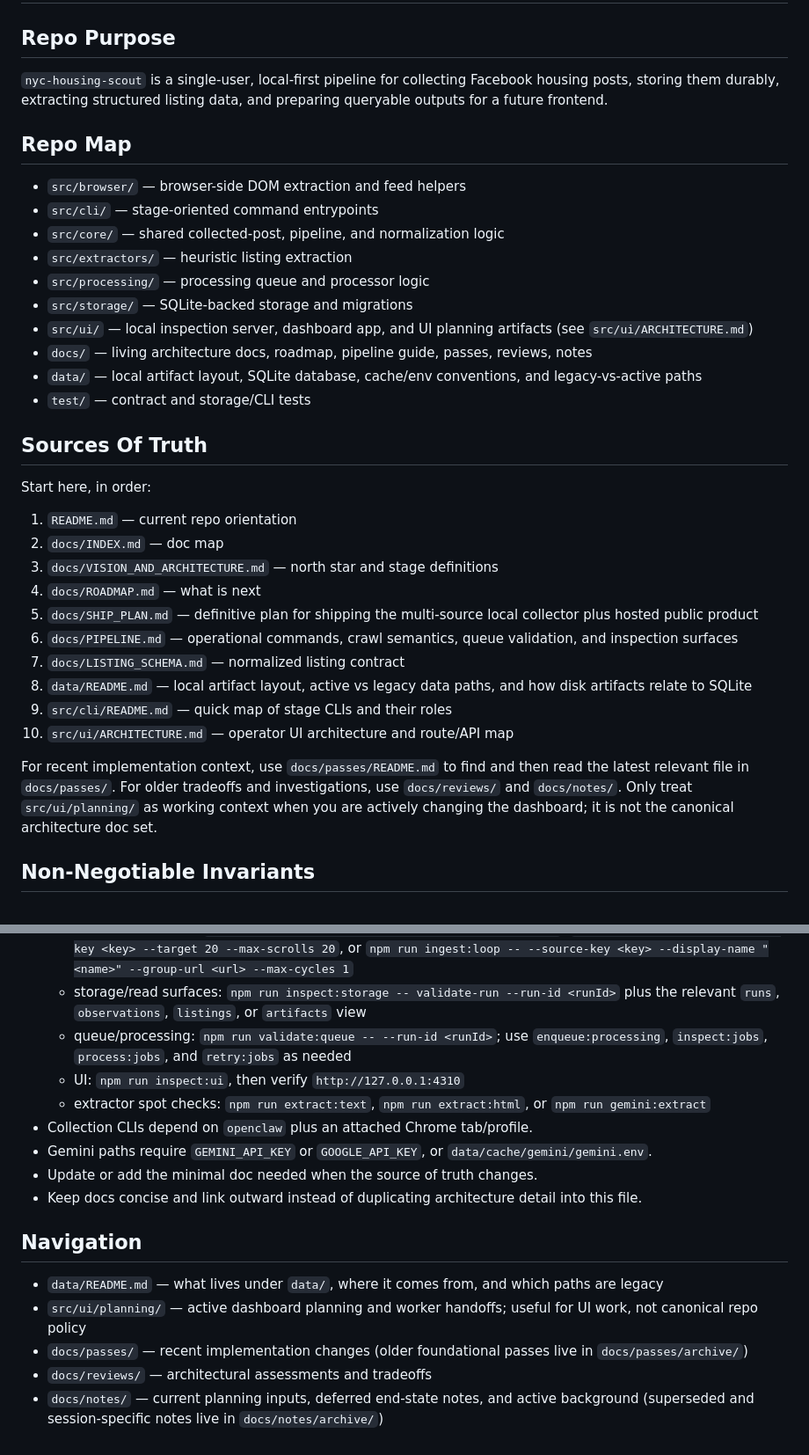
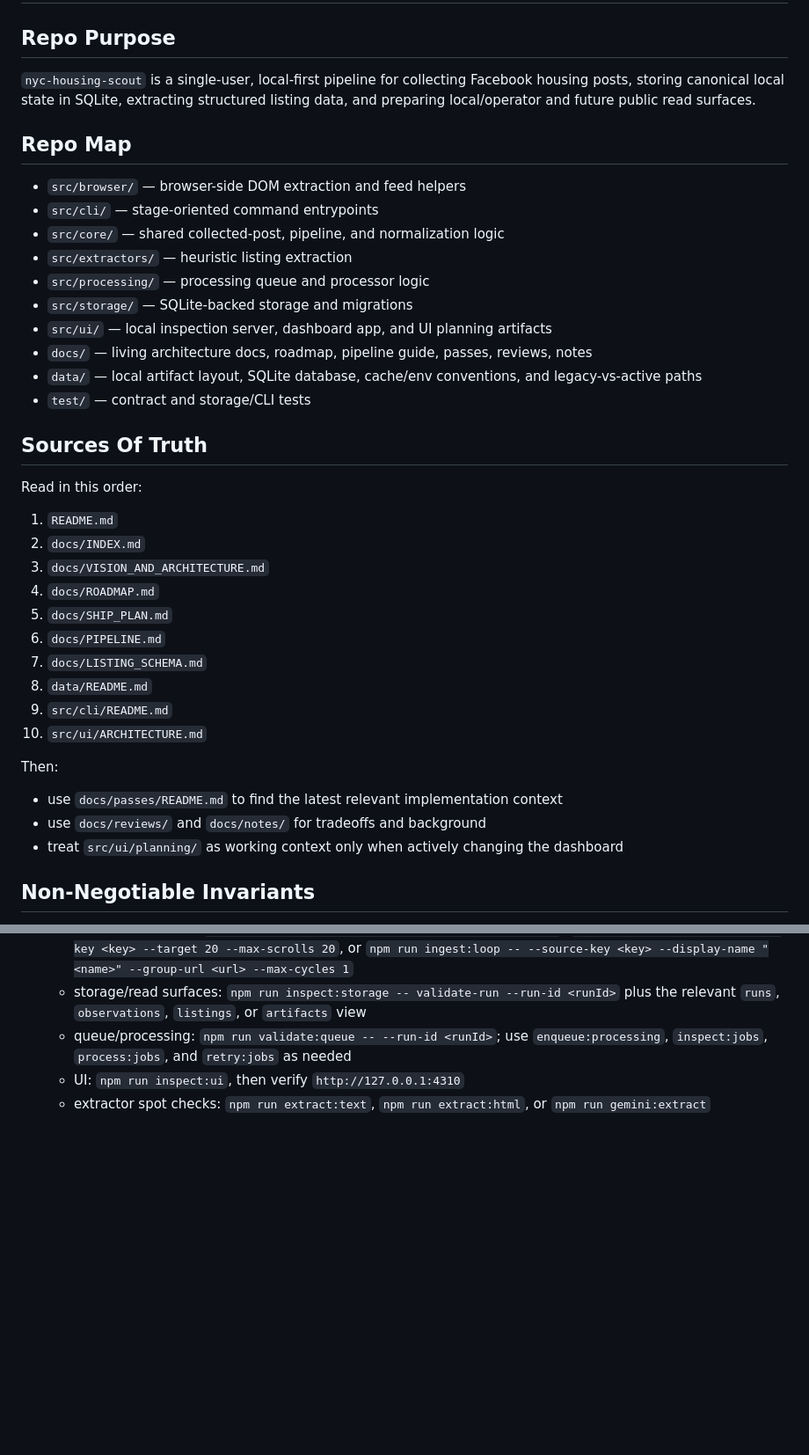
Before and after one commit to rarestg/nyc-housing-scout, a Markdown page: AGENTS.md, 2 parts joined by grey strips. Shown at 88% size. Drawn GitHub-style; blank space fills up the shorter version.

```diff
--- a/AGENTS.md
+++ b/AGENTS.md
@@ -2,7 +2,7 @@
 
 ## Repo Purpose
 
-`nyc-housing-scout` is a single-user, local-first pipeline for collecting Facebook housing posts, storing them durably, extracting structured listing data, and preparing queryable outputs for a future frontend.
+`nyc-housing-scout` is a single-user, local-first pipeline for collecting Facebook housing posts, storing canonical local state in SQLite, extracting structured listing data, and preparing local/operator and future public read surfaces.
 
 ## Repo Map
 
@@ -12,29 +12,30 @@
 - `src/extractors/` — heuristic listing extraction
 - `src/processing/` — processing queue and processor logic
 - `src/storage/` — SQLite-backed storage and migrations
-- `src/ui/` — local inspection server, dashboard app, and UI planning artifacts (see `src/ui/ARCHITECTURE.md`)
+- `src/ui/` — local inspection server, dashboard app, and UI planning artifacts
 - `docs/` — living architecture docs, roadmap, pipeline guide, passes, reviews, notes
 - `data/` — local artifact layout, SQLite database, cache/env conventions, and legacy-vs-active paths
 - `test/` — contract and storage/CLI tests
 
 ## Sources Of Truth
 
-Start here, in order:
+Read in this order:
 
-1. `README.md` — current repo orientation
-2. `docs/INDEX.md` — doc map
-3. `docs/VISION_AND_ARCHITECTURE.md` — north star and stage definitions
-4. `docs/ROADMAP.md` — what is next
-5. `docs/SHIP_PLAN.md` — definitive plan for shipping the multi-source local collector plus hosted public product
-6. `docs/PIPELINE.md` — operational commands, crawl semantics, queue validation, and inspection surfaces
-7. `docs/LISTING_SCHEMA.md` — normalized listing contract
-8. `data/README.md` — local artifact layout, active vs legacy data paths, and how disk artifacts relate to SQLite
-9. `src/cli/README.md` — quick map of stage CLIs and their roles
-10. `src/ui/ARCHITECTURE.md` — operator UI architecture and route/API map
+1. `README.md`
+2. `docs/INDEX.md`
+3. `docs/VISION_AND_ARCHITECTURE.md`
+4. `docs/ROADMAP.md`
+5. `docs/SHIP_PLAN.md`
+6. `docs/PIPELINE.md`
+7. `docs/LISTING_SCHEMA.md`
+8. `data/README.md`
+9. `src/cli/README.md`
+10. `src/ui/ARCHITECTURE.md`
 
-For recent implementation context, use `docs/passes/README.md` to find and then read the latest relevant file in `docs/passes/`.
-For older tradeoffs and investigations, use `docs/reviews/` and `docs/notes/`.
-Only treat `src/ui/planning/` as working context when you are actively changing the dashboard; it is not the canonical architecture doc set.
+Then:
+- use `docs/passes/README.md` to find the latest relevant implementation context
+- use `docs/reviews/` and `docs/notes/` for tradeoffs and background
+- treat `src/ui/planning/` as working context only when actively changing the dashboard
 
 ## Non-Negotiable Invariants
 
@@ -90,15 +103,3 @@ Only treat `src/ui/planning/` as working context when you are actively changing
   - queue/processing: `npm run validate:queue -- --run-id <runId>`; use `enqueue:processing`, `inspect:jobs`, `process:jobs`, and `retry:jobs` as needed
   - UI: `npm run inspect:ui`, then verify `http://127.0.0.1:4310`
   - extractor spot checks: `npm run extract:text`, `npm run extract:html`, or `npm run gemini:extract`
-- Collection CLIs depend on `openclaw` plus an attached Chrome tab/profile.
-- Gemini paths require `GEMINI_API_KEY` or `GOOGLE_API_KEY`, or `data/cache/gemini/gemini.env`.
-- Update or add the minimal doc needed when the source of truth changes.
-- Keep docs concise and link outward instead of duplicating architecture detail into this file.
-
-## Navigation
-
-- `data/README.md` — what lives under `data/`, where it comes from, and which paths are legacy
-- `src/ui/planning/` — active dashboard planning and worker handoffs; useful for UI work, not canonical repo policy
-- `docs/passes/` — recent implementation changes (older foundational passes live in `docs/passes/archive/`)
-- `docs/reviews/` — architectural assessments and tradeoffs
-- `docs/notes/` — current planning inputs, deferred end-state notes, and active background (superseded and session-specific notes live in `docs/notes/archive/`)
```
Also changed, not shown: other parts of AGENTS.md (+31 -19 lines), AGENTS-old.md (added, +107 -0 lines).
